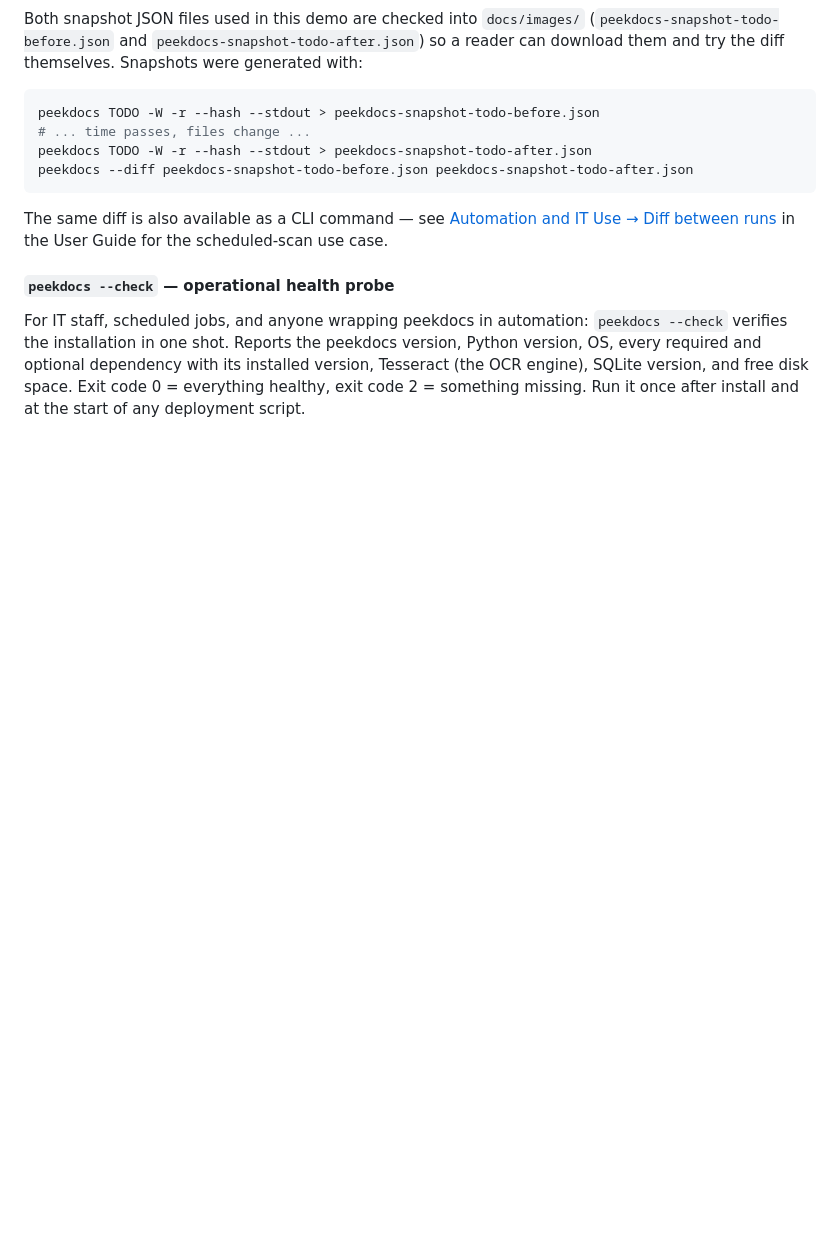
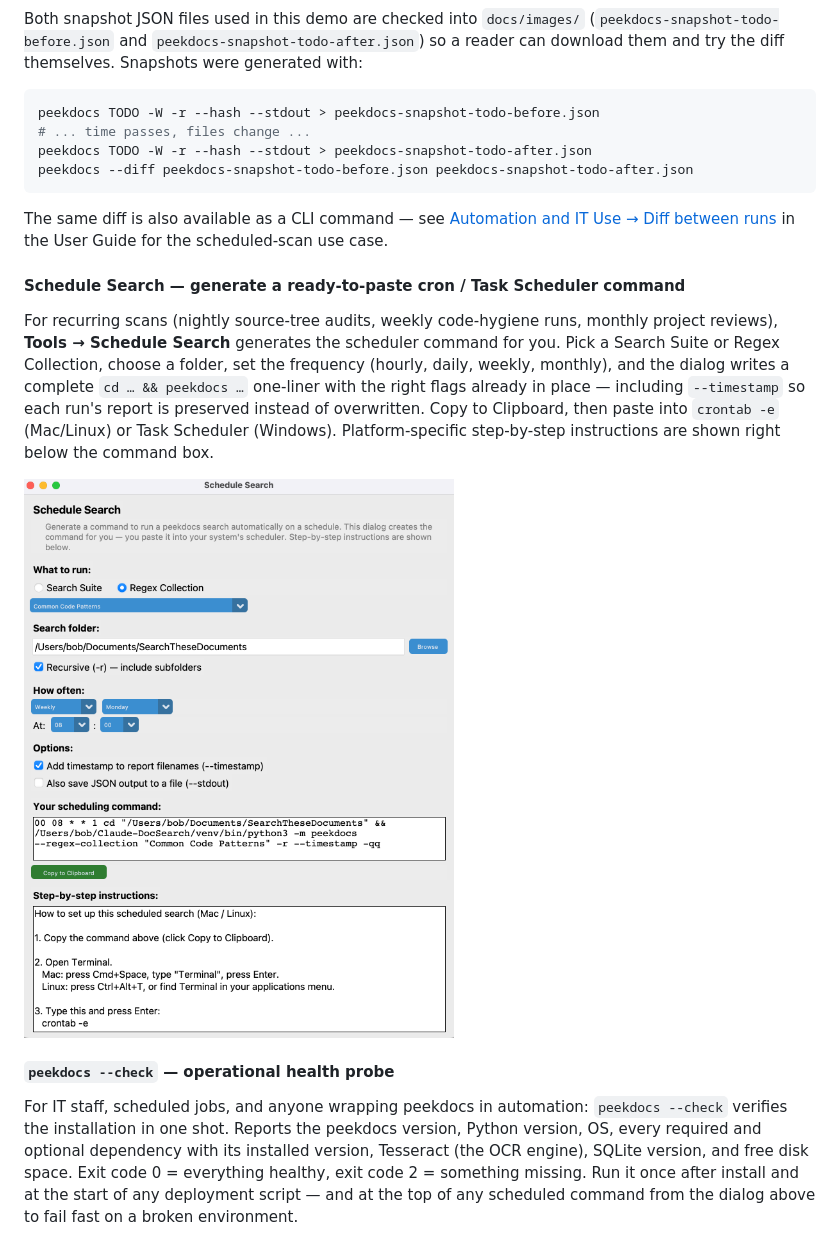
Before and after one commit to exbuf/peekdocs, a Markdown page: README.md, the part around one of its changes. GitHub-like rendering; pictures changed too: docs/images/screenshot-schedule-search.png (added); blank space fills up the shorter version.

Commit message:
Add DOCX report + Schedule Search screenshots to README tour
Completes the Screenshots section with two more shots: the auto-generated
.docx report opened in LibreOffice (extends the TODO hero into a third
"shareable artifact" surface), and the Schedule Search dialog generating
a ready-to-paste cron command (pairs with --check as the setup half of
the automation story).

Co-Authored-By: Claude Opus 4.7 (1M context) <noreply@anthropic.com>

```diff
--- a/README.md
+++ b/README.md
@@ -259,9 +263,15 @@ peekdocs --diff peekdocs-snapshot-todo-before.json peekdocs-snapshot-todo-after.
 
 The same diff is also available as a CLI command — see [Automation and IT Use → Diff between runs](docs/USER_GUIDE.md#diff-between-runs) in the User Guide for the scheduled-scan use case.
 
+#### Schedule Search — generate a ready-to-paste cron / Task Scheduler command
+
+For recurring scans (nightly source-tree audits, weekly code-hygiene runs, monthly project reviews), **Tools → Schedule Search** generates the scheduler command for you. Pick a Search Suite or Regex Collection, choose a folder, set the frequency (hourly, daily, weekly, monthly), and the dialog writes a complete `cd … && peekdocs …` one-liner with the right flags already in place — including `--timestamp` so each run's report is preserved instead of overwritten. Copy to Clipboard, then paste into `crontab -e` (Mac/Linux) or Task Scheduler (Windows). Platform-specific step-by-step instructions are shown right below the command box.
+
+![Schedule Search dialog generating a cron command](docs/images/screenshot-schedule-search.png)
+
 #### `peekdocs --check` — operational health probe
 
-For IT staff, scheduled jobs, and anyone wrapping peekdocs in automation: `peekdocs --check` verifies the installation in one shot. Reports the peekdocs version, Python version, OS, every required and optional dependency with its installed version, Tesseract (the OCR engine), SQLite version, and free disk space. Exit code 0 = everything healthy, exit code 2 = something missing. Run it once after install and at the start of any deployment script.
+For IT staff, scheduled jobs, and anyone wrapping peekdocs in automation: `peekdocs --check` verifies the installation in one shot. Reports the peekdocs version, Python version, OS, every required and optional dependency with its installed version, Tesseract (the OCR engine), SQLite version, and free disk space. Exit code 0 = everything healthy, exit code 2 = something missing. Run it once after install and at the start of any deployment script — and at the top of any scheduled command from the dialog above to fail fast on a broken environment.
 
 ![peekdocs --check output](docs/images/screenshot-check-output.png)
 
```
Also changed, not shown: other parts of README.md (+4 -0 lines), docs/images/screenshot-TODO-LibreOffice.png (added).
